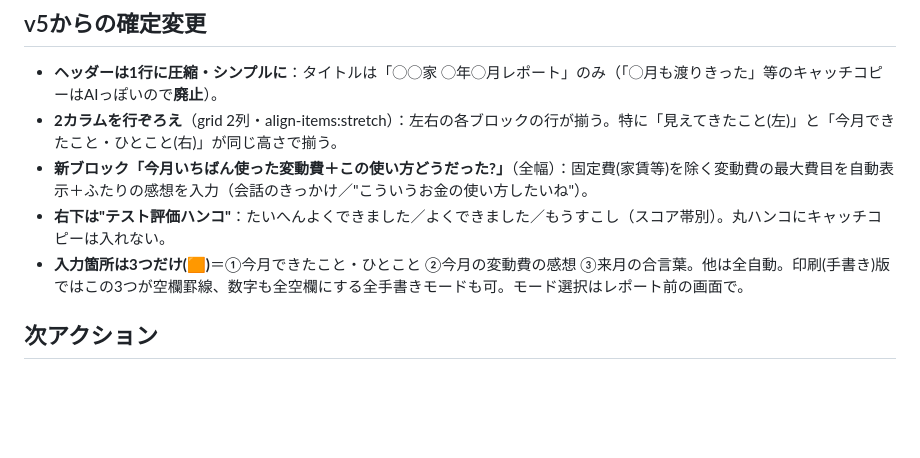
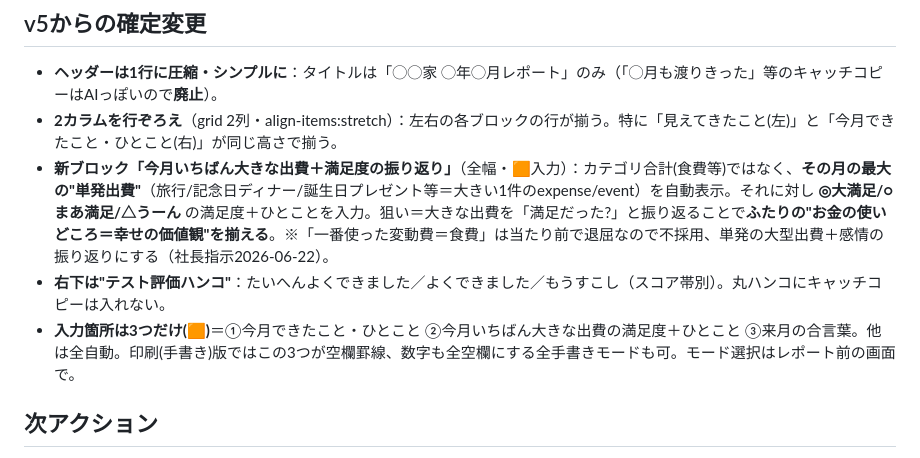
Before and after one commit to jackey101282-glitch/imaoka-lifeplan, a Markdown page: 提案-決算日レポート-v4.md, the part around the change. Rendered like a GitHub page; blank space fills up the shorter version.

Commit message:
決算日レポート修正: 「一番大きな単発出費＋満足度の振り返り」に(価値観をそろえる)。食費でなく旅行/記念日等
Co-Authored-By: Claude Opus 4.8 <noreply@anthropic.com>

```diff
--- a/提案-決算日レポート-v4.md
+++ b/提案-決算日レポート-v4.md
@@ -105,8 +105,8 @@ Canvas高さ1420→2400(1行)、行動カウンター/積立バー群/来月ア
 ## v5からの確定変更
 - **ヘッダーは1行に圧縮・シンプルに**：タイトルは「◯◯家 ◯年◯月レポート」のみ（「◯月も渡りきった」等のキャッチコピーはAIっぽいので**廃止**）。
 - **2カラムを行ぞろえ**（grid 2列・align-items:stretch）：左右の各ブロックの行が揃う。特に「見えてきたこと(左)」と「今月できたこと・ひとこと(右)」が同じ高さで揃う。
-- **新ブロック「今月いちばん使った変動費＋この使い方どうだった?」**（全幅）：固定費(家賃等)を除く変動費の最大費目を自動表示＋ふたりの感想を入力（会話のきっかけ／"こういうお金の使い方したいね"）。
+- **新ブロック「今月いちばん大きな出費＋満足度の振り返り」**（全幅・🟧入力）：カテゴリ合計(食費等)ではなく、**その月の最大の"単発出費"**（旅行/記念日ディナー/誕生日プレゼント等＝大きい1件のexpense/event）を自動表示。それに対し **◎大満足/○まあ満足/△うーん** の満足度＋ひとことを入力。狙い＝大きな出費を「満足だった?」と振り返ることで**ふたりの"お金の使いどころ＝幸せの価値観"を揃える**。※「一番使った変動費＝食費」は当たり前で退屈なので不採用、単発の大型出費＋感情の振り返りにする（社長指示2026-06-22）。
 - **右下は"テスト評価ハンコ"**：たいへんよくできました／よくできました／もうすこし（スコア帯別）。丸ハンコにキャッチコピーは入れない。
-- **入力箇所は3つだけ(🟧)**＝①今月できたこと・ひとこと ②今月の変動費の感想 ③来月の合言葉。他は全自動。印刷(手書き)版ではこの3つが空欄罫線、数字も全空欄にする全手書きモードも可。モード選択はレポート前の画面で。
+- **入力箇所は3つだけ(🟧)**＝①今月できたこと・ひとこと ②今月いちばん大きな出費の満足度＋ひとこと ③来月の合言葉。他は全自動。印刷(手書き)版ではこの3つが空欄罫線、数字も全空欄にする全手書きモードも可。モード選択はレポート前の画面で。
 ## 次アクション
 デザイン確定。**実装はApple有効化/7-15が片付いた後(v1.1)**。Canvas実装は engineer-frontend。FP指標・気づき文は本書のテンプレ使用。
```
Also changed, not shown: 引き継ぎ.md (+1 -1 lines).
